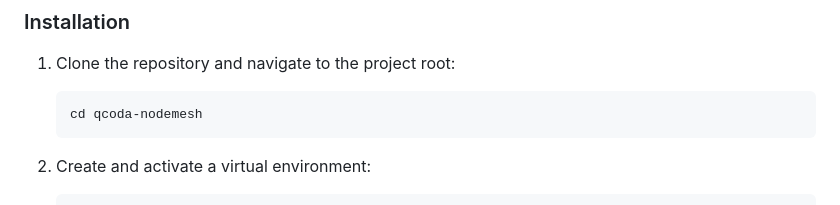
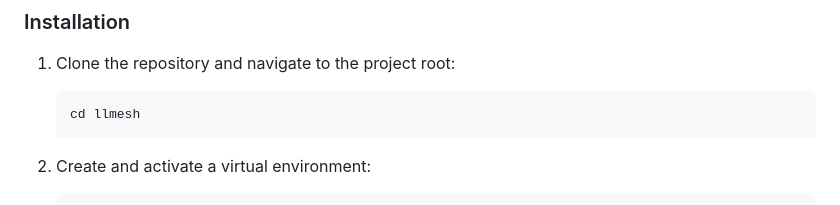
Before and after one commit to qcoda-ai/llmesh, a Markdown page: README.md, the part around the change. GitHub-like rendering.

Commit message:
repo name

````diff
--- a/README.md
+++ b/README.md
@@ -22,7 +22,7 @@ Our project history reflects ongoing architectural evolution, particularly focus
 
 1. Clone the repository and navigate to the project root:
    ```bash
-   cd qcoda-nodemesh
+   cd llmesh
    ```
 2. Create and activate a virtual environment:
    ```bash
````
